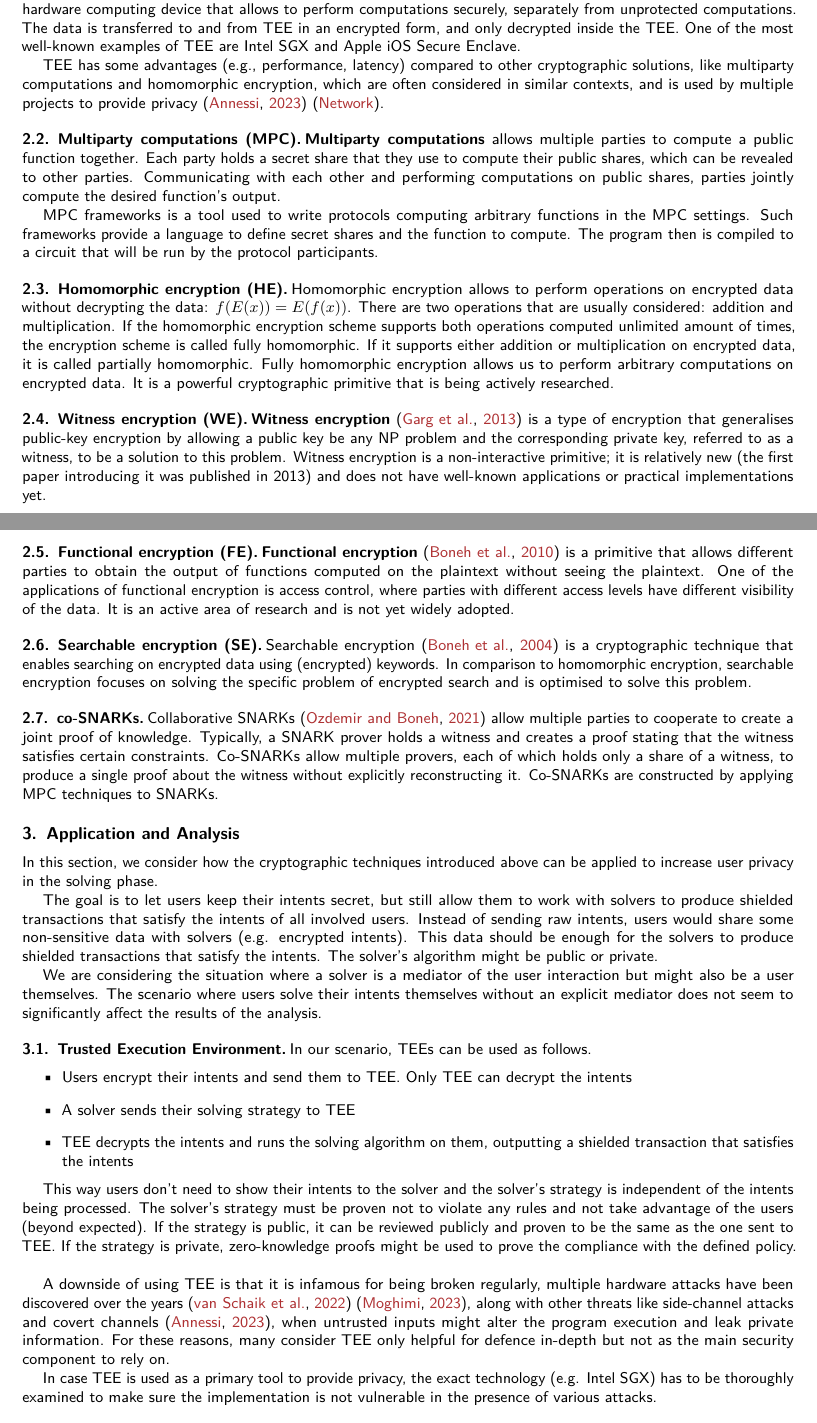
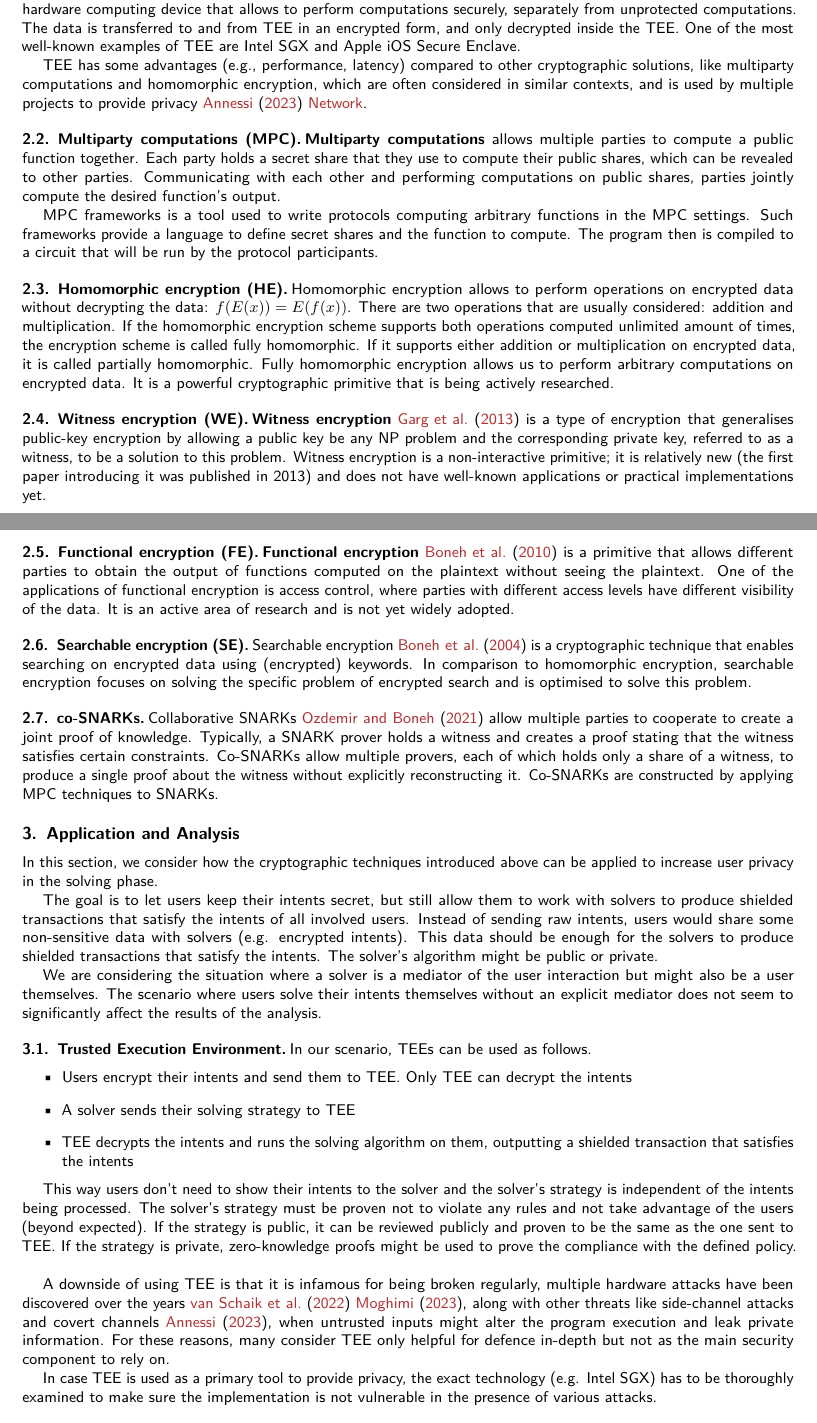
Before and after one commit to anoma/ART-2023-Khalniyazova-Crypto-Approaches-to-Enhance-Privacy-in-Intent-Solving, a LaTeX document (main.tex): two parts of pages 1 and 2 of 4, joined at a grey line, cut so that both start at the same text. Compiled offline with pdfLaTeX.

Commit message:
Update on Overleaf.

```diff
--- a/main.tex
+++ b/main.tex
@@ -26,7 +26,7 @@ In this section, we introduce various cryptographic techniques we have considere
 
 \textbf{Trusted execution environment} is an isolated environment of a hardware computing device that allows to perform computations securely, separately from unprotected computations. The data is transferred to and from TEE in an encrypted form, and only decrypted inside the TEE. One of the most well-known examples of TEE are Intel SGX and Apple iOS Secure Enclave.
 
-TEE has some advantages (e.g., performance, latency) compared to other cryptographic solutions, like multiparty computations and homomorphic encryption, which are often considered in similar contexts, and is used by multiple projects to provide privacy \citep{flash} \citep{secret}.
+TEE has some advantages (e.g., performance, latency) compared to other cryptographic solutions, like multiparty computations and homomorphic encryption, which are often considered in similar contexts, and is used by multiple projects to provide privacy \cite{flash} \cite{secret}.
 
 \subsection{Multiparty computations (MPC)}
 
@@ -40,21 +40,21 @@ Homomorphic encryption allows to perform operations on encrypted data without de
 
 \subsection{Witness encryption (WE)}
 
-\textbf{Witness encryption} \citep{we} is a type of encryption that generalises public-key encryption by allowing a public key be any NP problem and the corresponding private key, referred to as a witness, to be a solution to this problem. Witness encryption is a non-interactive primitive; it is relatively new (the first paper introducing it was published in 2013) and does not have well-known applications or practical implementations yet.
+\textbf{Witness encryption} \cite{we} is a type of encryption that generalises public-key encryption by allowing a public key be any NP problem and the corresponding private key, referred to as a witness, to be a solution to this problem. Witness encryption is a non-interactive primitive; it is relatively new (the first paper introducing it was published in 2013) and does not have well-known applications or practical implementations yet.
 
 \subsection{Functional encryption (FE)}
 
-\textbf{Functional encryption} \citep{fe} is a primitive that allows different parties to obtain the output of functions computed on the plaintext without seeing the plaintext. One of the applications of functional encryption is access control, where parties with different access levels have different visibility of the data. It is an active area of research and is not yet widely adopted.
+\textbf{Functional encryption} \cite{fe} is a primitive that allows different parties to obtain the output of functions computed on the plaintext without seeing the plaintext. One of the applications of functional encryption is access control, where parties with different access levels have different visibility of the data. It is an active area of research and is not yet widely adopted.
 
 
 \subsection{Searchable encryption (SE)}
 
-Searchable encryption \citep{se} is a cryptographic technique that enables searching on encrypted data using (encrypted) keywords. In comparison to homomorphic encryption, searchable encryption focuses on solving the specific problem of encrypted search and is optimised to solve this problem.
+Searchable encryption \cite{se} is a cryptographic technique that enables searching on encrypted data using (encrypted) keywords. In comparison to homomorphic encryption, searchable encryption focuses on solving the specific problem of encrypted search and is optimised to solve this problem.
 
 
 \subsection{co-SNARKs}
 
-Collaborative SNARKs \citep{cosnarks} allow multiple parties to cooperate to create a joint proof of knowledge. Typically, a SNARK prover holds a witness and creates a proof stating that the witness satisfies certain constraints. Co-SNARKs allow multiple provers, each of which holds only a share of a witness, to produce a single proof about the witness without explicitly reconstructing it. Co-SNARKs are constructed by applying MPC techniques to SNARKs.
+Collaborative SNARKs \cite{cosnarks} allow multiple parties to cooperate to create a joint proof of knowledge. Typically, a SNARK prover holds a witness and creates a proof stating that the witness satisfies certain constraints. Co-SNARKs allow multiple provers, each of which holds only a share of a witness, to produce a single proof about the witness without explicitly reconstructing it. Co-SNARKs are constructed by applying MPC techniques to SNARKs.
 
 \section{Application and Analysis}
 
@@ -77,7 +77,7 @@ This way users don't need to show their intents to the solver and the solver's s
 
 \hfill
 
-A downside of using TEE is that it is infamous for being broken regularly, multiple hardware attacks have been discovered over the years \citep{sgxfail} \citep{downfall}, along with other threats like side-channel attacks and covert channels \citep{flash}, when untrusted inputs might alter the program execution and leak private information. For these reasons, many consider TEE only helpful for defence in-depth but not as the main security component to rely on.
+A downside of using TEE is that it is infamous for being broken regularly, multiple hardware attacks have been discovered over the years \cite{sgxfail} \cite{downfall}, along with other threats like side-channel attacks and covert channels \cite{flash}, when untrusted inputs might alter the program execution and leak private information. For these reasons, many consider TEE only helpful for defence in-depth but not as the main security component to rely on.
 
 In case TEE is used as a primary tool to provide privacy, the exact technology (e.g. Intel SGX) has to be thoroughly examined to make sure the implementation is not vulnerable in the presence of various attacks.
 
```
Also changed, not shown: main.tex (8 more changed lines).
